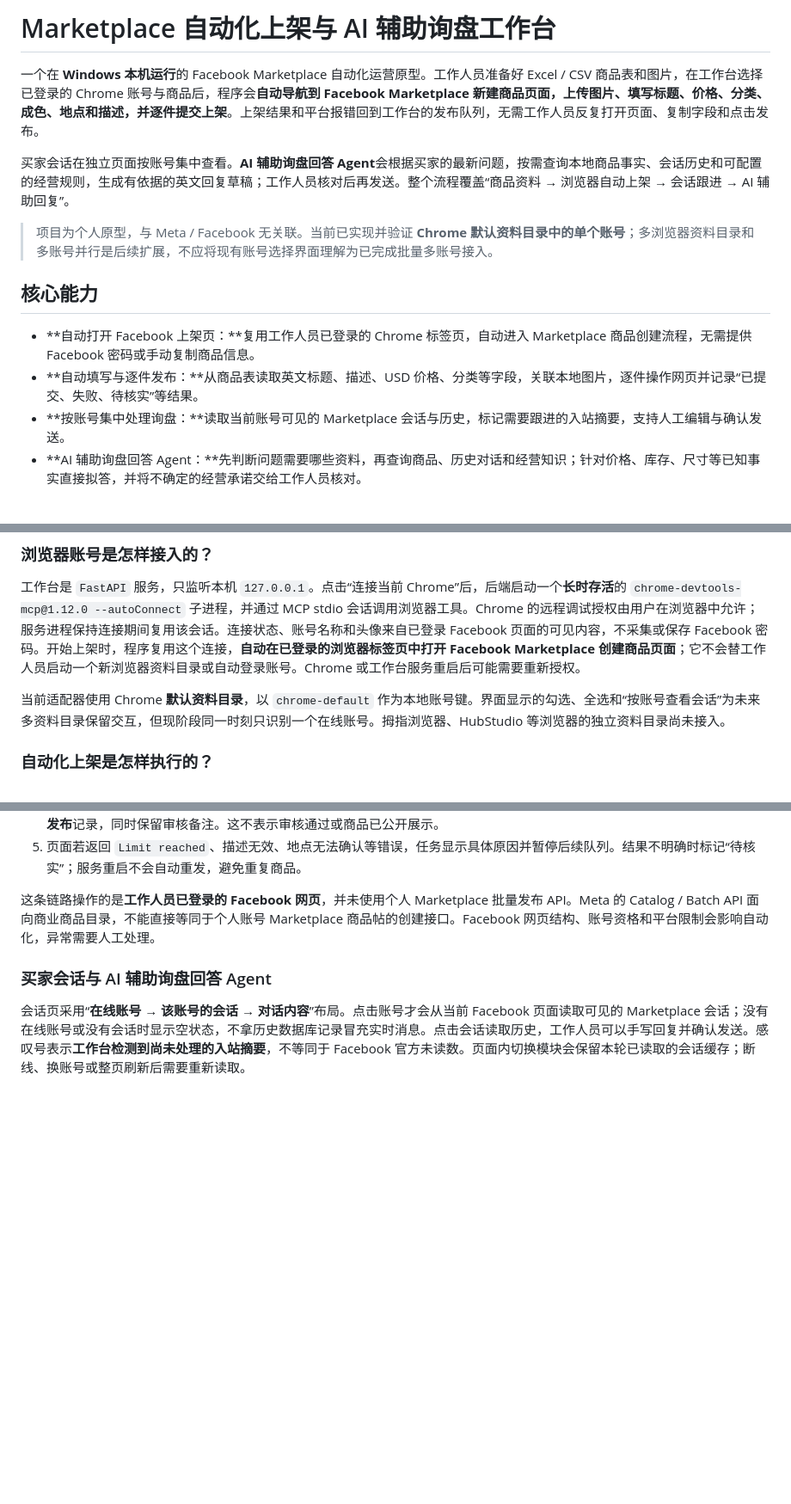
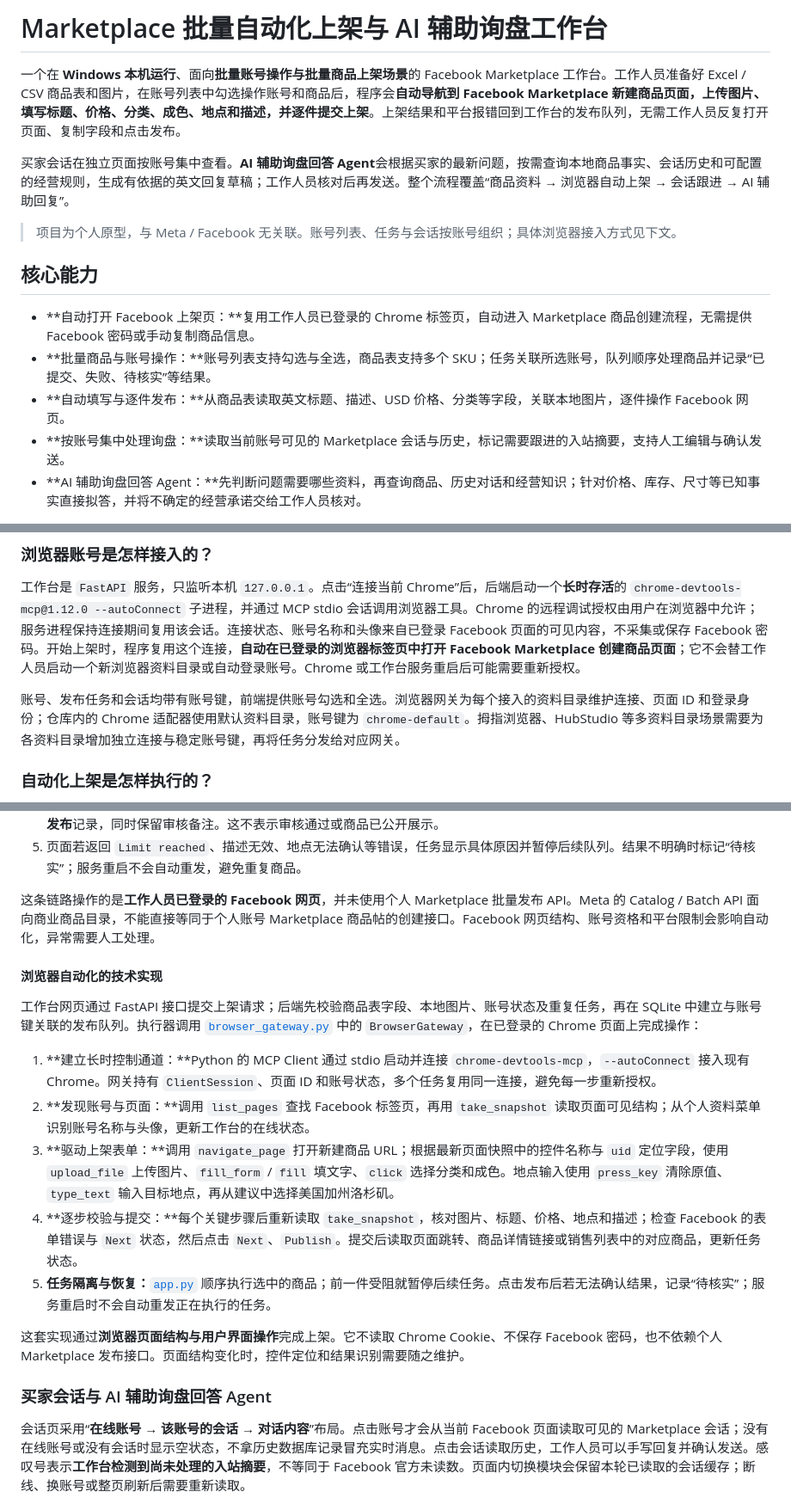
Before and after one commit to BaryyAoAo/marketplace-operations-workbench, a Markdown page: README.md, 3 parts joined by grey strips. Shown at 86% size. Drawn GitHub-style; blank space fills up the shorter version.

Commit message:
Explain batch workflow and browser automation internals

```diff
--- a/README.md
+++ b/README.md
@@ -1,15 +1,16 @@
-# Marketplace 自动化上架与 AI 辅助询盘工作台
+# Marketplace 批量自动化上架与 AI 辅助询盘工作台
 
-一个在 **Windows 本机运行**的 Facebook Marketplace 自动化运营原型。工作人员准备好 Excel / CSV 商品表和图片，在工作台选择已登录的 Chrome 账号与商品后，程序会**自动导航到 Facebook Marketplace 新建商品页面，上传图片、填写标题、价格、分类、成色、地点和描述，并逐件提交上架**。上架结果和平台报错回到工作台的发布队列，无需工作人员反复打开页面、复制字段和点击发布。
+一个在 **Windows 本机运行**、面向**批量账号操作与批量商品上架场景**的 Facebook Marketplace 工作台。工作人员准备好 Excel / CSV 商品表和图片，在账号列表中勾选操作账号和商品后，程序会**自动导航到 Facebook Marketplace 新建商品页面，上传图片、填写标题、价格、分类、成色、地点和描述，并逐件提交上架**。上架结果和平台报错回到工作台的发布队列，无需工作人员反复打开页面、复制字段和点击发布。
 
 买家会话在独立页面按账号集中查看。**AI 辅助询盘回答 Agent**会根据买家的最新问题，按需查询本地商品事实、会话历史和可配置的经营规则，生成有依据的英文回复草稿；工作人员核对后再发送。整个流程覆盖“商品资料 → 浏览器自动上架 → 会话跟进 → AI 辅助回复”。
 
-> 项目为个人原型，与 Meta / Facebook 无关联。当前已实现并验证 **Chrome 默认资料目录中的单个账号**；多浏览器资料目录和多账号并行是后续扩展，不应将现有账号选择界面理解为已完成批量多账号接入。
+> 项目为个人原型，与 Meta / Facebook 无关联。账号列表、任务与会话按账号组织；具体浏览器接入方式见下文。
 
 ## 核心能力
 
 - **自动打开 Facebook 上架页：**复用工作人员已登录的 Chrome 标签页，自动进入 Marketplace 商品创建流程，无需提供 Facebook 密码或手动复制商品信息。
-- **自动填写与逐件发布：**从商品表读取英文标题、描述、USD 价格、分类等字段，关联本地图片，逐件操作网页并记录“已提交、失败、待核实”等结果。
+- **批量商品与账号操作：**账号列表支持勾选与全选，商品表支持多个 SKU；任务关联所选账号，队列顺序处理商品并记录“已提交、失败、待核实”等结果。
+- **自动填写与逐件发布：**从商品表读取英文标题、描述、USD 价格、分类等字段，关联本地图片，逐件操作 Facebook 网页。
 - **按账号集中处理询盘：**读取当前账号可见的 Marketplace 会话与历史，标记需要跟进的入站摘要，支持人工编辑与确认发送。
 - **AI 辅助询盘回答 Agent：**先判断问题需要哪些资料，再查询商品、历史对话和经营知识；针对价格、库存、尺寸等已知事实直接拟答，并将不确定的经营承诺交给工作人员核对。
 
@@ -57,7 +58,7 @@ flowchart LR
 
 工作台是 `FastAPI` 服务，只监听本机 `127.0.0.1`。点击“连接当前 Chrome”后，后端启动一个**长时存活**的 `chrome-devtools-mcp@1.12.0 --autoConnect` 子进程，并通过 MCP stdio 会话调用浏览器工具。Chrome 的远程调试授权由用户在浏览器中允许；服务进程保持连接期间复用该会话。连接状态、账号名称和头像来自已登录 Facebook 页面的可见内容，不采集或保存 Facebook 密码。开始上架时，程序复用这个连接，**自动在已登录的浏览器标签页中打开 Facebook Marketplace 创建商品页面**；它不会替工作人员启动一个新浏览器资料目录或自动登录账号。Chrome 或工作台服务重启后可能需要重新授权。
 
-当前适配器使用 Chrome **默认资料目录**，以 `chrome-default` 作为本地账号键。界面显示的勾选、全选和“按账号查看会话”为未来多资料目录保留交互，但现阶段同一时刻只识别一个在线账号。拇指浏览器、HubStudio 等浏览器的独立资料目录尚未接入。
+账号、发布任务和会话均带有账号键，前端提供账号勾选和全选。浏览器网关为每个接入的资料目录维护连接、页面 ID 和登录身份；仓库内的 Chrome 适配器使用默认资料目录，账号键为 `chrome-default`。拇指浏览器、HubStudio 等多资料目录场景需要为各资料目录增加独立连接与稳定账号键，再将任务分发给对应网关。
 
 ### 自动化上架是怎样执行的？
 
@@ -68,6 +69,18 @@ flowchart LR
 5. 页面若返回 `Limit reached`、描述无效、地点无法确认等错误，任务显示具体原因并暂停后续队列。结果不明确时标记“待核实”；服务重启不会自动重发，避免重复商品。
 
 这条链路操作的是**工作人员已登录的 Facebook 网页**，并未使用个人 Marketplace 批量发布 API。Meta 的 Catalog / Batch API 面向商业商品目录，不能直接等同于个人账号 Marketplace 商品帖的创建接口。Facebook 网页结构、账号资格和平台限制会影响自动化，异常需要人工处理。
+
+#### 浏览器自动化的技术实现
+
+工作台网页通过 FastAPI 接口提交上架请求；后端先校验商品表字段、本地图片、账号状态及重复任务，再在 SQLite 中建立与账号键关联的发布队列。执行器调用 [`browser_gateway.py`](browser_gateway.py) 中的 `BrowserGateway`，在已登录的 Chrome 页面上完成操作：
+
+1. **建立长时控制通道：**Python 的 MCP Client 通过 stdio 启动并连接 `chrome-devtools-mcp`，`--autoConnect` 接入现有 Chrome。网关持有 `ClientSession`、页面 ID 和账号状态，多个任务复用同一连接，避免每一步重新授权。
+2. **发现账号与页面：**调用 `list_pages` 查找 Facebook 标签页，再用 `take_snapshot` 读取页面可见结构；从个人资料菜单识别账号名称与头像，更新工作台的在线状态。
+3. **驱动上架表单：**调用 `navigate_page` 打开新建商品 URL；根据最新页面快照中的控件名称与 `uid` 定位字段，使用 `upload_file` 上传图片、`fill_form` / `fill` 填文字、`click` 选择分类和成色。地点输入使用 `press_key` 清除原值、`type_text` 输入目标地点，再从建议中选择美国加州洛杉矶。
+4. **逐步校验与提交：**每个关键步骤后重新读取 `take_snapshot`，核对图片、标题、价格、地点和描述；检查 Facebook 的表单错误与 `Next` 状态，然后点击 `Next`、`Publish`。提交后读取页面跳转、商品详情链接或销售列表中的对应商品，更新任务状态。
+5. **任务隔离与恢复：**[`app.py`](app.py) 顺序执行选中的商品；前一件受阻就暂停后续任务。点击发布后若无法确认结果，记录“待核实”；服务重启时不会自动重发正在执行的任务。
+
+这套实现通过**浏览器页面结构与用户界面操作**完成上架。它不读取 Chrome Cookie、不保存 Facebook 密码，也不依赖个人 Marketplace 发布接口。页面结构变化时，控件定位和结果识别需要随之维护。
 
 ### 买家会话与 AI 辅助询盘回答 Agent
 
```
Also changed, not shown: other parts of README.md (+2 -2 lines).
